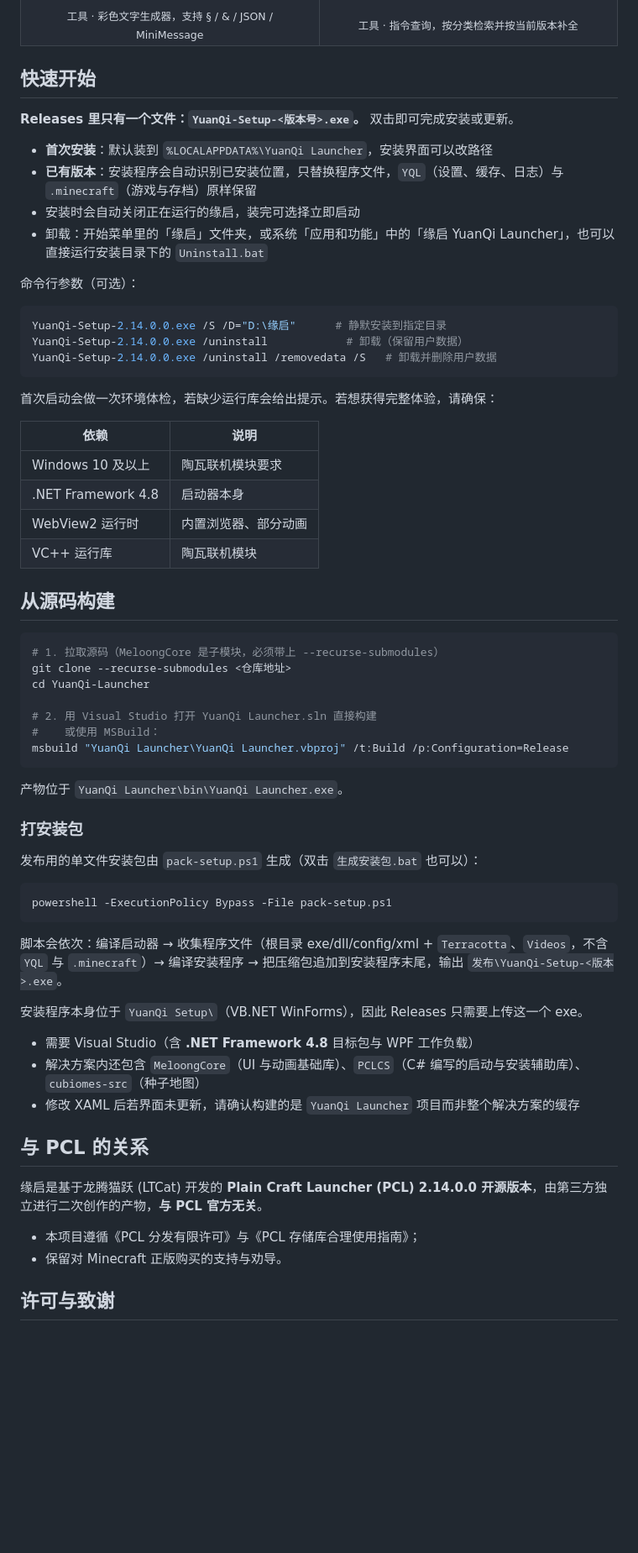
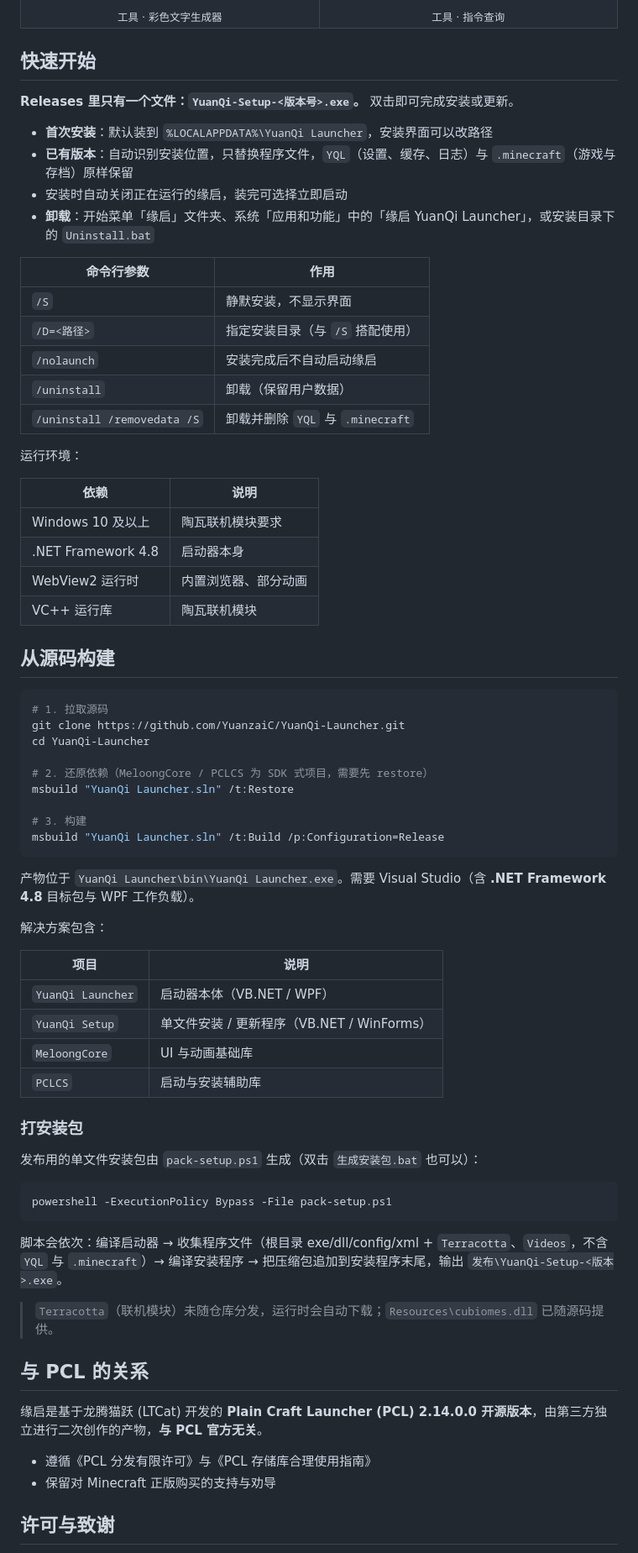
Before and after one commit to YuanzaiC/YuanQi-Launcher, a Markdown page: README.md, the part around one of its changes. Shown at 84% size. Drawn GitHub-style; blank space fills up the shorter version.

````diff
--- a/README.md
+++ b/README.md
@@ -104,7 +135,7 @@
 </tr>
 <tr>
-<td align="center"><sub>工具 · 彩色文字生成器，支持 § / &amp; / JSON / MiniMessage</sub></td>
-<td align="center"><sub>工具 · 指令查询，按分类检索并按当前版本补全</sub></td>
+<td align="center"><sub>工具 · 彩色文字生成器</sub></td>
+<td align="center"><sub>工具 · 指令查询</sub></td>
 </tr>
 </table>
 
@@ -113,19 +144,19 @@
 **Releases 里只有一个文件：`YuanQi-Setup-<版本号>.exe`。** 双击即可完成安装或更新。
 
 - **首次安装**：默认装到 `%LOCALAPPDATA%\YuanQi Launcher`，安装界面可以改路径
-- **已有版本**：安装程序会自动识别已安装位置，只替换程序文件，`YQL`（设置、缓存、日志）与 `.minecraft`（游戏与存档）原样保留
-- 安装时会自动关闭正在运行的缘启，装完可选择立即启动
-- 卸载：开始菜单里的「缘启」文件夹，或系统「应用和功能」中的「缘启 YuanQi Launcher」，也可以直接运行安装目录下的 `Uninstall.bat`
+- **已有版本**：自动识别安装位置，只替换程序文件，`YQL`（设置、缓存、日志）与 `.minecraft`（游戏与存档）原样保留
+- 安装时自动关闭正在运行的缘启，装完可选择立即启动
+- **卸载**：开始菜单「缘启」文件夹、系统「应用和功能」中的「缘启 YuanQi Launcher」，或安装目录下的 `Uninstall.bat`
 
-命令行参数（可选）：
+| 命令行参数 | 作用 |
+| --- | --- |
+| `/S` | 静默安装，不显示界面 |
+| `/D=<路径>` | 指定安装目录（与 `/S` 搭配使用） |
+| `/nolaunch` | 安装完成后不自动启动缘启 |
+| `/uninstall` | 卸载（保留用户数据） |
+| `/uninstall /removedata /S` | 卸载并删除 `YQL` 与 `.minecraft` |
 
-```powershell
-YuanQi-Setup-2.14.0.0.exe /S /D="D:\缘启"      # 静默安装到指定目录
-YuanQi-Setup-2.14.0.0.exe /uninstall            # 卸载（保留用户数据）
-YuanQi-Setup-2.14.0.0.exe /uninstall /removedata /S   # 卸载并删除用户数据
-```
-
-首次启动会做一次环境体检，若缺少运行库会给出提示。若想获得完整体验，请确保：
+运行环境：
 
 | 依赖 | 说明 |
 | --- | --- |
@@ -137,16 +168,27 @@ YuanQi-Setup-2.14.0.0.exe /uninstall /removedata /S   # 卸载并删除用户数
 ## 从源码构建
 
 ```powershell
-# 1. 拉取源码（MeloongCore 是子模块，必须带上 --recurse-submodules）
-git clone --recurse-submodules <仓库地址>
+# 1. 拉取源码
+git clone https://github.com/YuanzaiC/YuanQi-Launcher.git
 cd YuanQi-Launcher
 
-# 2. 用 Visual Studio 打开 YuanQi Launcher.sln 直接构建
-#    或使用 MSBuild：
-msbuild "YuanQi Launcher\YuanQi Launcher.vbproj" /t:Build /p:Configuration=Release
+# 2. 还原依赖（MeloongCore / PCLCS 为 SDK 式项目，需要先 restore）
+msbuild "YuanQi Launcher.sln" /t:Restore
+
+# 3. 构建
+msbuild "YuanQi Launcher.sln" /t:Build /p:Configuration=Release
 ```
 
-产物位于 `YuanQi Launcher\bin\YuanQi Launcher.exe`。
+产物位于 `YuanQi Launcher\bin\YuanQi Launcher.exe`。需要 Visual Studio（含 **.NET Framework 4.8** 目标包与 WPF 工作负载）。
+
+解决方案包含：
+
+| 项目 | 说明 |
+| --- | --- |
+| `YuanQi Launcher` | 启动器本体（VB.NET / WPF） |
+| `YuanQi Setup` | 单文件安装 / 更新程序（VB.NET / WinForms） |
+| `MeloongCore` | UI 与动画基础库 |
+| `PCLCS` | 启动与安装辅助库 |
 
 ### 打安装包
 
@@ -158,18 +200,14 @@ powershell -ExecutionPolicy Bypass -File pack-setup.ps1
 
 脚本会依次：编译启动器 → 收集程序文件（根目录 exe/dll/config/xml + `Terracotta`、`Videos`，不含 `YQL` 与 `.minecraft`）→ 编译安装程序 → 把压缩包追加到安装程序末尾，输出 `发布\YuanQi-Setup-<版本>.exe`。
 
-安装程序本身位于 `YuanQi Setup\`（VB.NET WinForms），因此 Releases 只需要上传这一个 exe。
-
-- 需要 Visual Studio（含 **.NET Framework 4.8** 目标包与 WPF 工作负载）
-- 解决方案内还包含 `MeloongCore`（UI 与动画基础库）、`PCLCS`（C# 编写的启动与安装辅助库）、`cubiomes-src`（种子地图）
-- 修改 XAML 后若界面未更新，请确认构建的是 `YuanQi Launcher` 项目而非整个解决方案的缓存
+> `Terracotta`（联机模块）未随仓库分发，运行时会自动下载；`Resources\cubiomes.dll` 已随源码提供。
 
 ## 与 PCL 的关系
 
 缘启是基于龙腾猫跃 (LTCat) 开发的 **Plain Craft Launcher (PCL) 2.14.0.0 开源版本**，由第三方独立进行二次创作的产物，**与 PCL 官方无关**。
 
-- 本项目遵循《PCL 分发有限许可》与《PCL 存储库合理使用指南》；
-- 保留对 Minecraft 正版购买的支持与劝导。
+- 遵循《PCL 分发有限许可》与《PCL 存储库合理使用指南》
+- 保留对 Minecraft 正版购买的支持与劝导
 
 ## 许可与致谢
 
````
Also changed, not shown: other parts of README.md (+50 -19 lines), docs/images/save-overview.png (added), docs/images/save-world.png (added).
